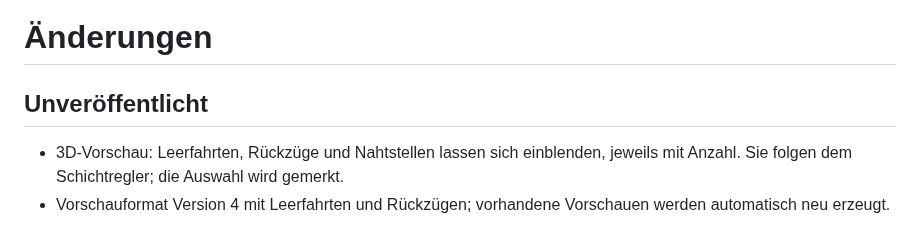
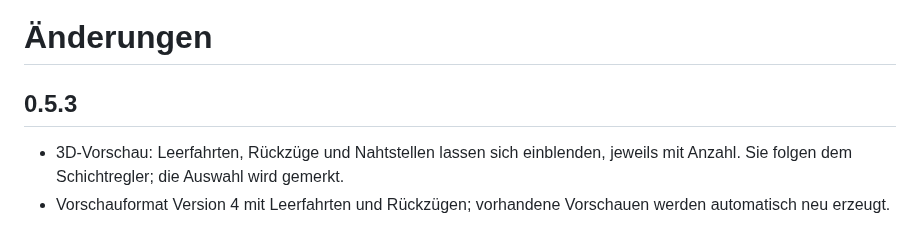
Before and after one commit to Schnuecks/plateshelf, a Markdown page: CHANGELOG.md, the part around the change. GitHub-like rendering.

Commit message:
Version 0.5.3
Co-Authored-By: Claude Opus 5.5 <noreply@anthropic.com>

```diff
--- a/CHANGELOG.md
+++ b/CHANGELOG.md
@@ -1,6 +1,6 @@
 # Änderungen
 
-## Unveröffentlicht
+## 0.5.3
 
 - 3D-Vorschau: Leerfahrten, Rückzüge und Nahtstellen lassen sich einblenden,
   jeweils mit Anzahl. Sie folgen dem Schichtregler; die Auswahl wird gemerkt.
```
